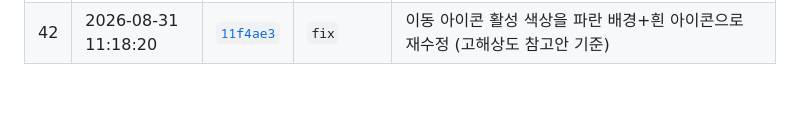
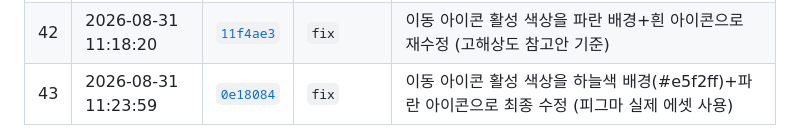
Before and after one commit to minzzn/walla-survey-flow, a Markdown page: README.md, the part around one of its changes. Rendered like a GitHub page; blank space fills up the shorter version.

Commit message:
docs: log final icon-color fix in README update table

```diff
--- a/README.md
+++ b/README.md
@@ -66,5 +66,6 @@ https://walla-survey-flow.netlify.app
 | 40 | 2026-08-31 11:00:34 | [`cc8589d`](https://github.com/minzzn/walla-survey-flow/commit/cc8589d) | `fix` | 이동 대상 드롭다운 항목을 피그마 디자인대로 체크박스 없는 문항 배지 스타일로 수정 (우측 패널 이동 드롭다운도 동일 적용) |
 | 41 | 2026-08-31 11:13:06 | [`38c36cb`](https://github.com/minzzn/walla-survey-flow/commit/38c36cb) | `fix` | 이동 아이콘 활성 색상을 피그마 디자인대로 수정, 이동 대상 선택 시 우측 패널이 해당 로직으로 자동으로 펼쳐지도록 개선 |
 | 42 | 2026-08-31 11:18:20 | [`11f4ae3`](https://github.com/minzzn/walla-survey-flow/commit/11f4ae3) | `fix` | 이동 아이콘 활성 색상을 파란 배경+흰 아이콘으로 재수정 (고해상도 참고안 기준) |
+| 43 | 2026-08-31 11:23:59 | [`0e18084`](https://github.com/minzzn/walla-survey-flow/commit/0e18084) | `fix` | 이동 아이콘 활성 색상을 하늘색 배경(#e5f2ff)+파란 아이콘으로 최종 수정 (피그마 실제 에셋 사용) |
 
 실제로 화면에서 작업이 진행된 날짜는 2026-08-28 저녁(1~4번, 배포/워처 설정) →
```
Also changed, not shown: other parts of README.md (+1 -1 lines).
